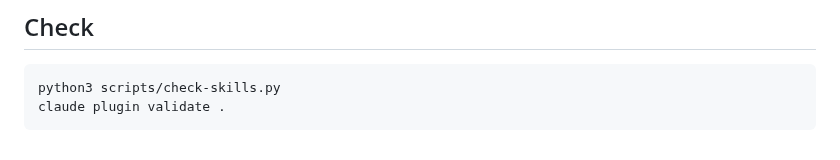
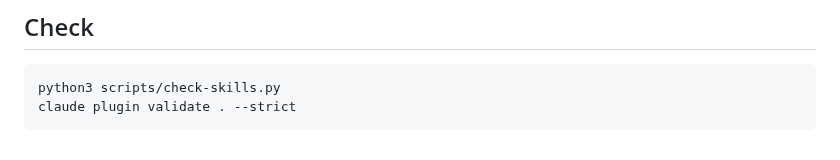
Before and after one commit to Ayda-Knowledge/ayda-plugin, a Markdown page: AGENTS.md, the part around the change. GitHub-like rendering.

````diff
--- a/AGENTS.md
+++ b/AGENTS.md
@@ -30,5 +30,5 @@ added to `EXPECTED` in `scripts/check-skills.py`.
 
 ```bash
 python3 scripts/check-skills.py
-claude plugin validate .
+claude plugin validate . --strict
 ```
````
Also changed, not shown: .claude/CLAUDE.md (added, +3 -0 lines), .github/pull_request_template.md (added, +13 -0 lines), CHANGELOG.md (added, +13 -0 lines), CLAUDE.md (deleted, +0 -3 lines), CONTRIBUTING.md (added, +38 -0 lines), README.md (+84 -38 lines), SECURITY.md (added, +22 -0 lines), assets/social-preview.png (added), 7 other files.
